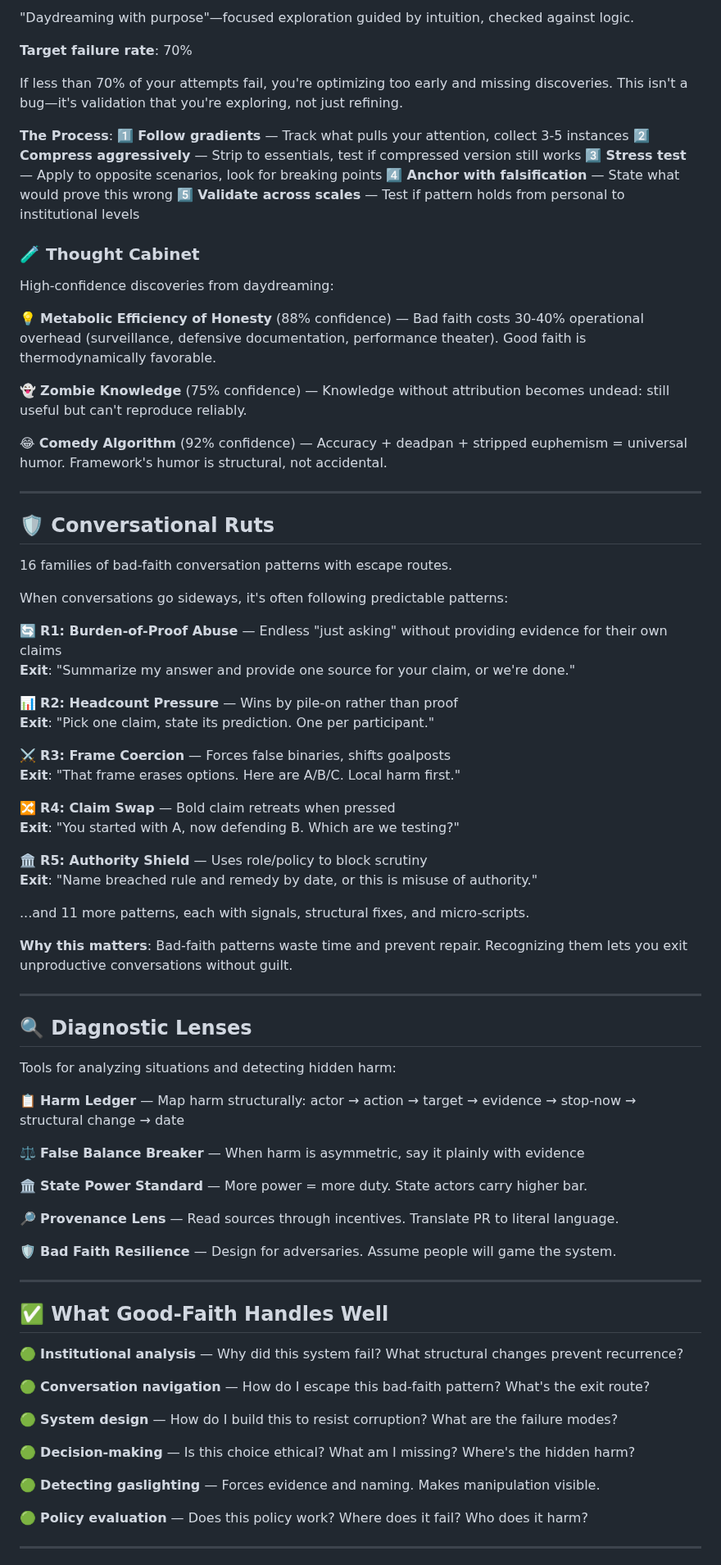
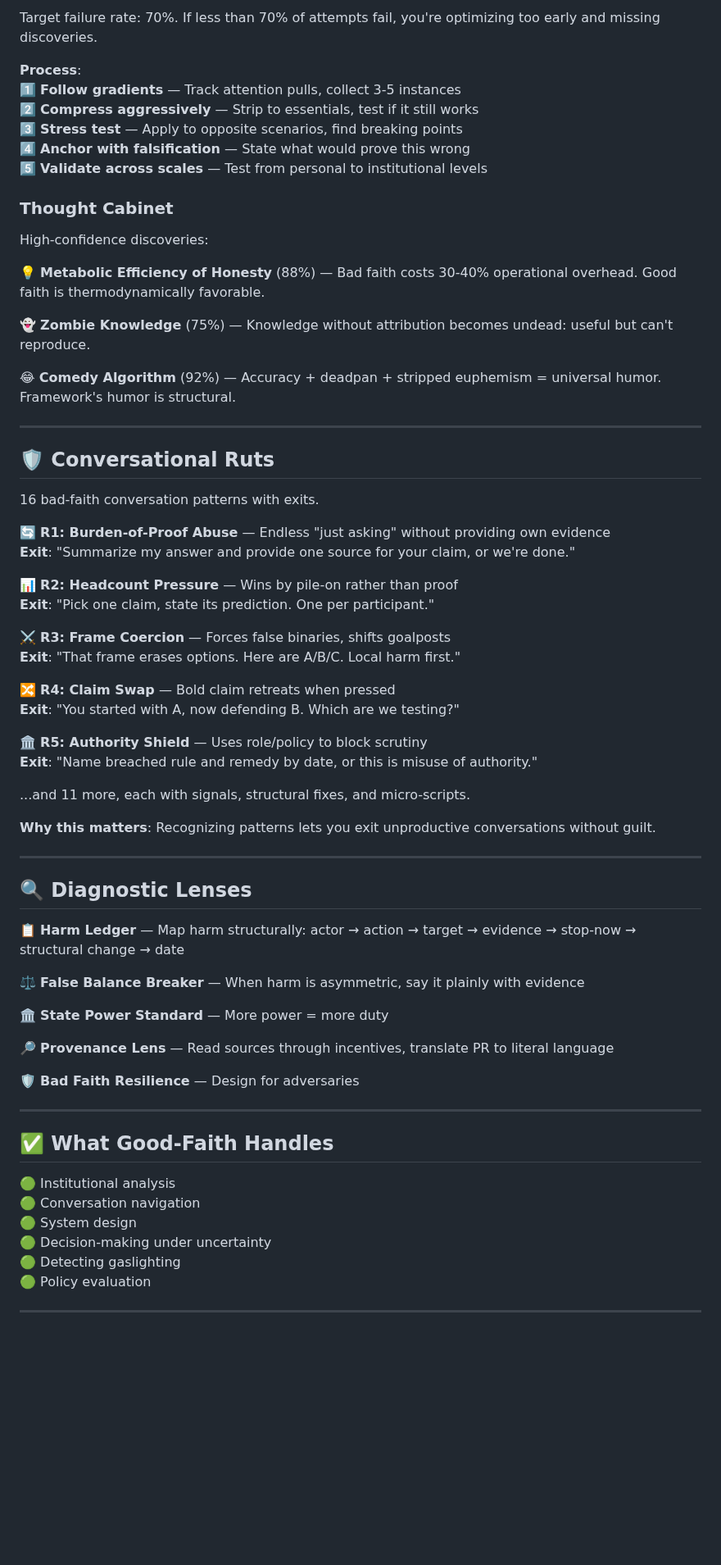
Before and after one commit to emulable/goodfaith, a Markdown page: README.md, the part around one of its changes. Shown at 82% size. Drawn GitHub-style; blank space fills up the shorter version.

```diff
--- a/README.md
+++ b/README.md
@@ -227,36 +243,30 @@ How do you find new ethical principles? Good-Faith includes a complete methodolo
 
-"Daydreaming with purpose"—focused exploration guided by intuition, checked against logic.
+Target failure rate: 70%. If less than 70% of attempts fail, you're optimizing too early and missing discoveries.
 
-**Target failure rate**: 70%
+**Process**:
+1️⃣ **Follow gradients** — Track attention pulls, collect 3-5 instances
+2️⃣ **Compress aggressively** — Strip to essentials, test if it still works
+3️⃣ **Stress test** — Apply to opposite scenarios, find breaking points
+4️⃣ **Anchor with falsification** — State what would prove this wrong
+5️⃣ **Validate across scales** — Test from personal to institutional levels
 
-If less than 70% of your attempts fail, you're optimizing too early and missing discoveries. This isn't a bug—it's validation that you're exploring, not just refining.
+### Thought Cabinet
 
-**The Process**:
-1️⃣ **Follow gradients** — Track what pulls your attention, collect 3-5 instances
-2️⃣ **Compress aggressively** — Strip to essentials, test if compressed version still works
-3️⃣ **Stress test** — Apply to opposite scenarios, look for breaking points
-4️⃣ **Anchor with falsification** — State what would prove this wrong
-5️⃣ **Validate across scales** — Test if pattern holds from personal to institutional levels
+High-confidence discoveries:
 
-### 🧪 Thought Cabinet
+💡 **Metabolic Efficiency of Honesty** (88%) — Bad faith costs 30-40% operational overhead. Good faith is thermodynamically favorable.
 
-High-confidence discoveries from daydreaming:
+👻 **Zombie Knowledge** (75%) — Knowledge without attribution becomes undead: useful but can't reproduce.
 
-💡 **Metabolic Efficiency of Honesty** (88% confidence) — Bad faith costs 30-40% operational overhead (surveillance, defensive documentation, performance theater). Good faith is thermodynamically favorable.
-
-👻 **Zombie Knowledge** (75% confidence) — Knowledge without attribution becomes undead: still useful but can't reproduce reliably.
-
-😂 **Comedy Algorithm** (92% confidence) — Accuracy + deadpan + stripped euphemism = universal humor. Framework's humor is structural, not accidental.
+😂 **Comedy Algorithm** (92%) — Accuracy + deadpan + stripped euphemism = universal humor. Framework's humor is structural.
 
 ---
 
 ## 🛡️ Conversational Ruts
 
-16 families of bad-faith conversation patterns with escape routes.
+16 bad-faith conversation patterns with exits.
 
-When conversations go sideways, it's often following predictable patterns:
-
-🔄 **R1: Burden-of-Proof Abuse** — Endless "just asking" without providing evidence for their own claims
+🔄 **R1: Burden-of-Proof Abuse** — Endless "just asking" without providing own evidence
 **Exit**: "Summarize my answer and provide one source for your claim, or we're done."
 
 📊 **R2: Headcount Pressure** — Wins by pile-on rather than proof
@@ -271,41 +281,34 @@ When conversations go sideways, it's often following predictable patterns:
 🏛️ **R5: Authority Shield** — Uses role/policy to block scrutiny
 **Exit**: "Name breached rule and remedy by date, or this is misuse of authority."
 
-...and 11 more patterns, each with signals, structural fixes, and micro-scripts.
+...and 11 more, each with signals, structural fixes, and micro-scripts.
 
-**Why this matters**: Bad-faith patterns waste time and prevent repair. Recognizing them lets you exit unproductive conversations without guilt.
+**Why this matters**: Recognizing patterns lets you exit unproductive conversations without guilt.
 
 ---
 
 ## 🔍 Diagnostic Lenses
 
-Tools for analyzing situations and detecting hidden harm:
-
 📋 **Harm Ledger** — Map harm structurally: actor → action → target → evidence → stop-now → structural change → date
 
 ⚖️ **False Balance Breaker** — When harm is asymmetric, say it plainly with evidence
 
-🏛️ **State Power Standard** — More power = more duty. State actors carry higher bar.
+🏛️ **State Power Standard** — More power = more duty
 
-🔎 **Provenance Lens** — Read sources through incentives. Translate PR to literal language.
+🔎 **Provenance Lens** — Read sources through incentives, translate PR to literal language
 
-🛡️ **Bad Faith Resilience** — Design for adversaries. Assume people will game the system.
+🛡️ **Bad Faith Resilience** — Design for adversaries
 
 ---
 
-## ✅ What Good-Faith Handles Well
+## ✅ What Good-Faith Handles
 
-🟢 **Institutional analysis** — Why did this system fail? What structural changes prevent recurrence?
-
-🟢 **Conversation navigation** — How do I escape this bad-faith pattern? What's the exit route?
-
-🟢 **System design** — How do I build this to resist corruption? What are the failure modes?
-
-🟢 **Decision-making** — Is this choice ethical? What am I missing? Where's the hidden harm?
-
-🟢 **Detecting gaslighting** — Forces evidence and naming. Makes manipulation visible.
-
-🟢 **Policy evaluation** — Does this policy work? Where does it fail? Who does it harm?
+🟢 Institutional analysis
+🟢 Conversation navigation
+🟢 System design
+🟢 Decision-making under uncertainty
+🟢 Detecting gaslighting
+🟢 Policy evaluation
 
 ---
 
```
Also changed, not shown: other parts of README.md (+142 -179 lines).
